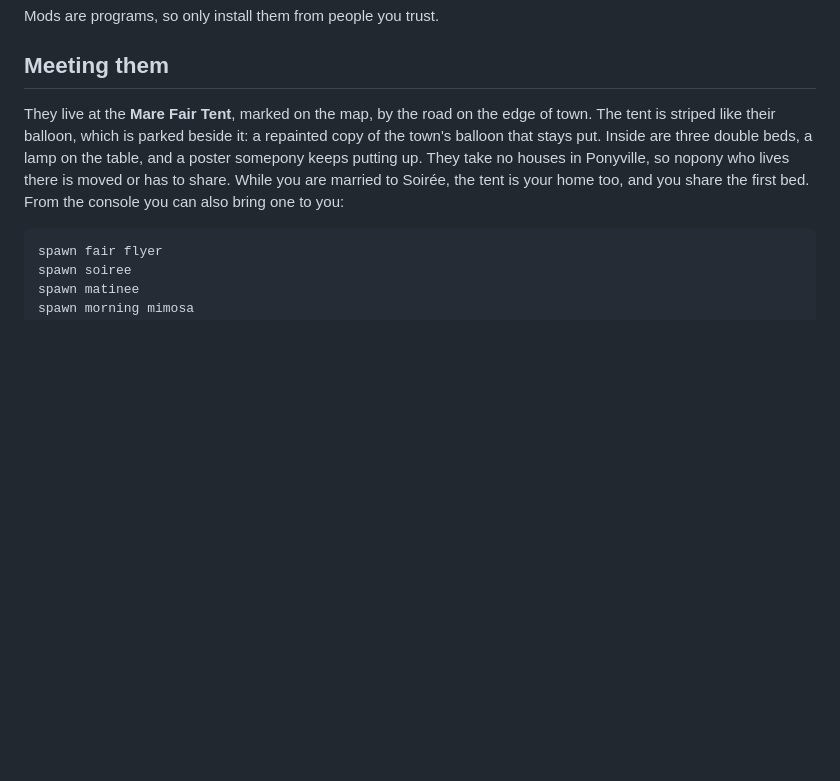
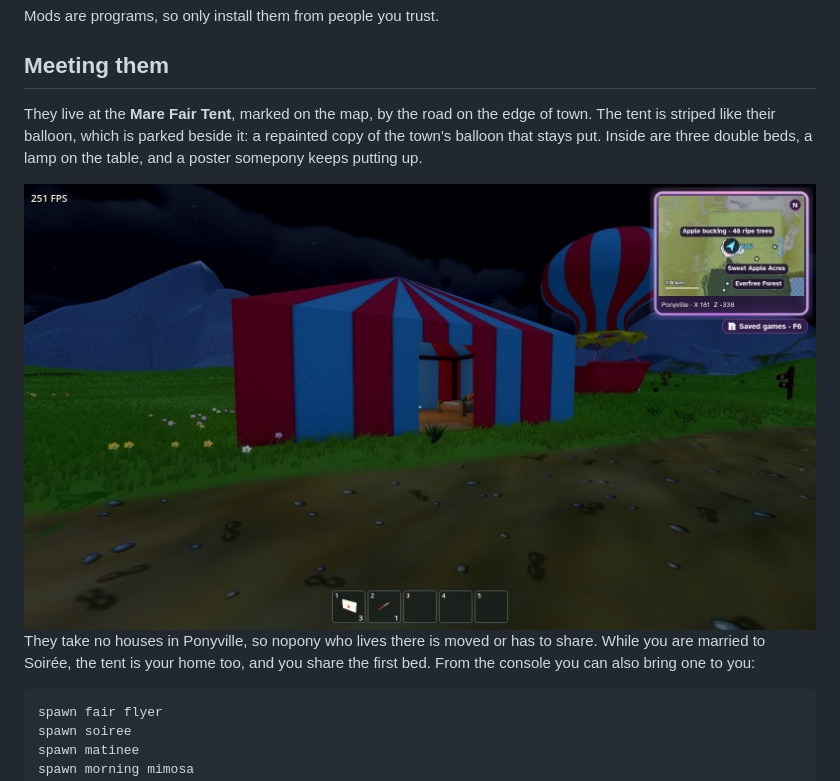
Before and after one commit to aptrtek/home-equestria-mare-fair, a Markdown page: README.md, the part around the change. Drawn GitHub-style; pictures changed too: docs/tent.jpg (added); blank space fills up the shorter version.

Commit message:
Show the Mare Fair Tent in the README
Co-Authored-By: Claude Opus 5.5 <noreply@anthropic.com>
Claude-Session: https://claude.ai/code/session_01UEocmpE9niMM9HP3VsW8wy

````diff
--- a/README.md
+++ b/README.md
@@ -38,7 +38,10 @@ Mods are programs, so only install them from people you trust.
 
 ## Meeting them
 
-They live at the **Mare Fair Tent**, marked on the map, by the road on the edge of town. The tent is striped like their balloon, which is parked beside it: a repainted copy of the town's balloon that stays put. Inside are three double beds, a lamp on the table, and a poster somepony keeps putting up. They take no houses in Ponyville, so nopony who lives there is moved or has to share. While you are married to Soirée, the tent is your home too, and you share the first bed. From the console you can also bring one to you:
+They live at the **Mare Fair Tent**, marked on the map, by the road on the edge of town. The tent is striped like their balloon, which is parked beside it: a repainted copy of the town's balloon that stays put. Inside are three double beds, a lamp on the table, and a poster somepony keeps putting up.
+
+![The Mare Fair Tent and balloon by the road at night](docs/tent.jpg)
+ They take no houses in Ponyville, so nopony who lives there is moved or has to share. While you are married to Soirée, the tent is your home too, and you share the first bed. From the console you can also bring one to you:
 
 ```
 spawn fair flyer
````
